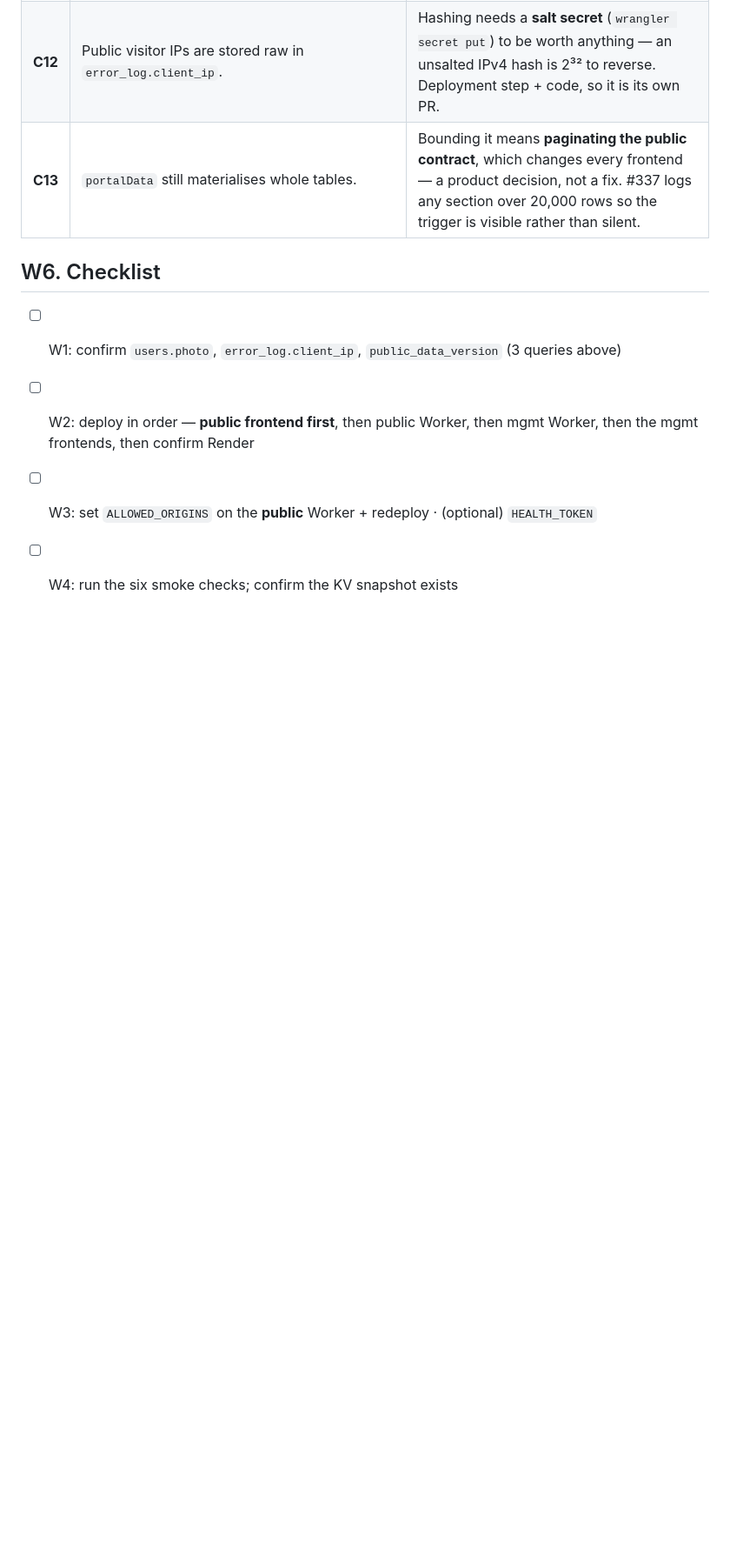
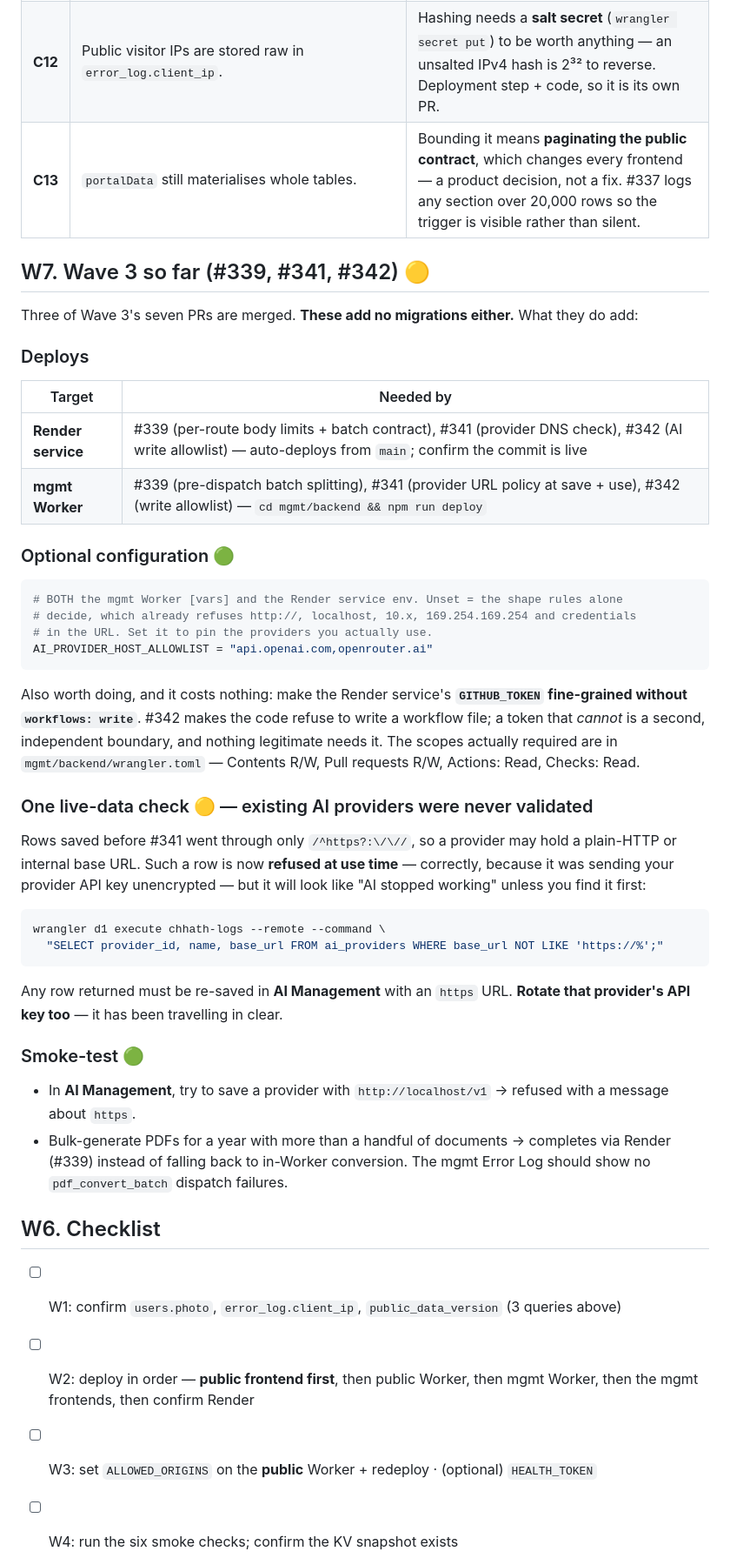
Before and after one commit to ashutoshroli/chhath-full-codebase, a Markdown page: docs/POST_AUDIT_MANUAL_STEPS.md, the part around one of its changes. Shown at 87% size. GitHub-like rendering; blank space fills up the shorter version.

````diff
--- a/docs/POST_AUDIT_MANUAL_STEPS.md
+++ b/docs/POST_AUDIT_MANUAL_STEPS.md
@@ -318,6 +318,40 @@ That should print `{"version":"…","savedAt":"…","data":{…`. If it is empty
 | **C12** | Public visitor IPs are stored raw in `error_log.client_ip`. | Hashing needs a **salt secret** (`wrangler secret put`) to be worth anything — an unsalted IPv4 hash is 2³² to reverse. Deployment step + code, so it is its own PR. |
 | **C13** | `portalData` still materialises whole tables. | Bounding it means **paginating the public contract**, which changes every frontend — a product decision, not a fix. #337 logs any section over 20,000 rows so the trigger is visible rather than silent. |
 
+## W7. Wave 3 so far (#339, #341, #342) 🟡
+
+Three of Wave 3's seven PRs are merged. **These add no migrations either.** What they do add:
+
+### Deploys
+| Target | Needed by |
+|---|---|
+| **Render service** | #339 (per-route body limits + batch contract), #341 (provider DNS check), #342 (AI write allowlist) — auto-deploys from `main`; confirm the commit is live |
+| **mgmt Worker** | #339 (pre-dispatch batch splitting), #341 (provider URL policy at save + use), #342 (write allowlist) — `cd mgmt/backend && npm run deploy` |
+
+### Optional configuration 🟢
+```bash
+# BOTH the mgmt Worker [vars] and the Render service env. Unset = the shape rules alone
+# decide, which already refuses http://, localhost, 10.x, 169.254.169.254 and credentials
+# in the URL. Set it to pin the providers you actually use.
+AI_PROVIDER_HOST_ALLOWLIST = "api.openai.com,openrouter.ai"
+```
+
+Also worth doing, and it costs nothing: make the Render service's **`GITHUB_TOKEN` fine-grained without `workflows: write`**. #342 makes the code refuse to write a workflow file; a token that *cannot* is a second, independent boundary, and nothing legitimate needs it. The scopes actually required are in `mgmt/backend/wrangler.toml` — Contents R/W, Pull requests R/W, Actions: Read, Checks: Read.
+
+### One live-data check 🟡 — existing AI providers were never validated
+Rows saved before #341 went through only `/^https?:\/\//`, so a provider may hold a plain-HTTP or internal base URL. Such a row is now **refused at use time** — correctly, because it was sending your provider API key unencrypted — but it will look like "AI stopped working" unless you find it first:
+
+```bash
+wrangler d1 execute chhath-logs --remote --command \
+  "SELECT provider_id, name, base_url FROM ai_providers WHERE base_url NOT LIKE 'https://%';"
+```
+
+Any row returned must be re-saved in **AI Management** with an `https` URL. **Rotate that provider's API key too** — it has been travelling in clear.
+
+### Smoke-test 🟢
+- In **AI Management**, try to save a provider with `http://localhost/v1` → refused with a message about `https`.
+- Bulk-generate PDFs for a year with more than a handful of documents → completes via Render (#339) instead of falling back to in-Worker conversion. The mgmt Error Log should show no `pdf_convert_batch` dispatch failures.
+
 ## W6. Checklist
 
 - [ ] W1: confirm `users.photo`, `error_log.client_ip`, `public_data_version` (3 queries above)
````
Also changed, not shown: other parts of docs/POST_AUDIT_MANUAL_STEPS.md (+1 -0 lines), AUDIT_FIX_PROGRESS.md (+9 -38 lines).
